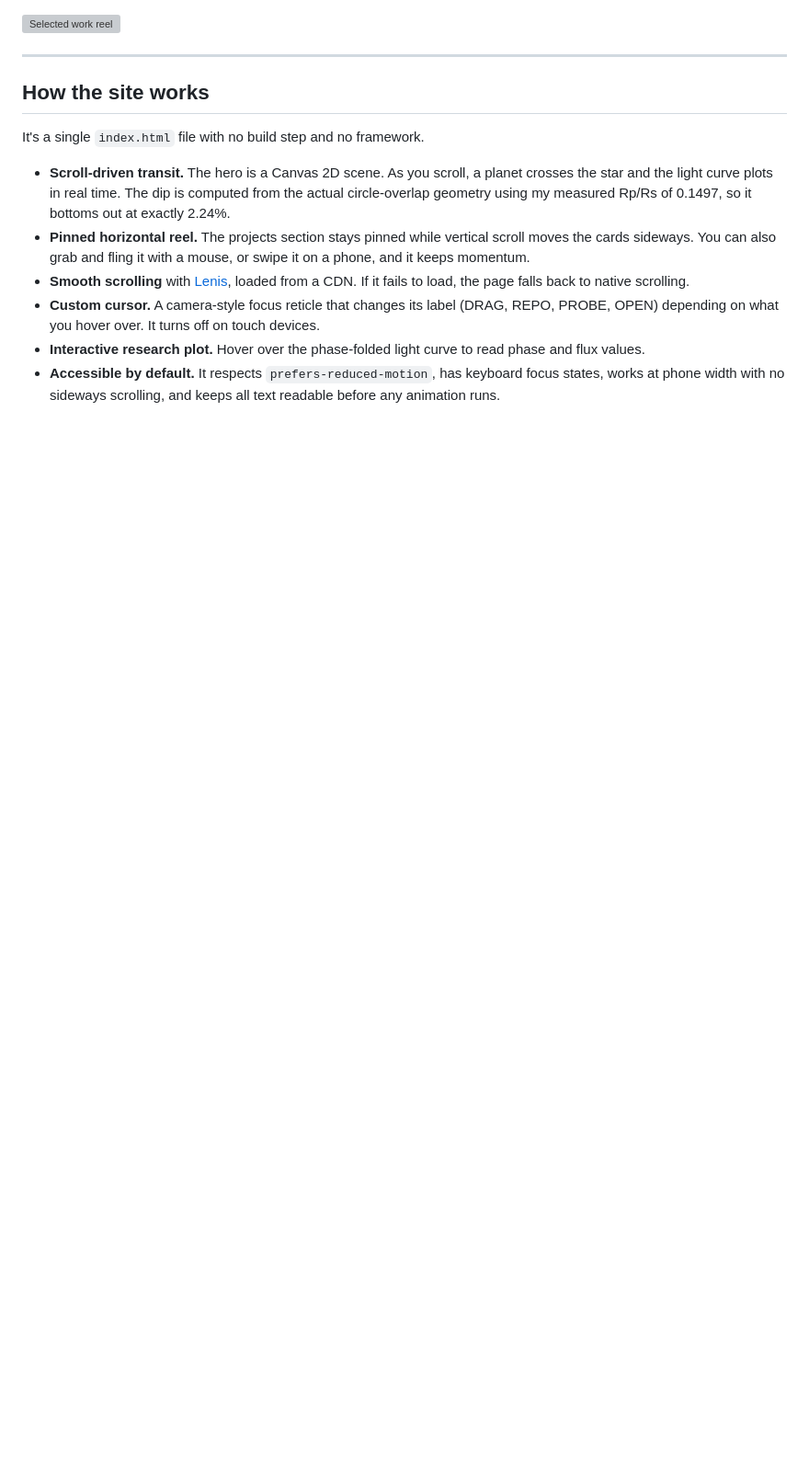
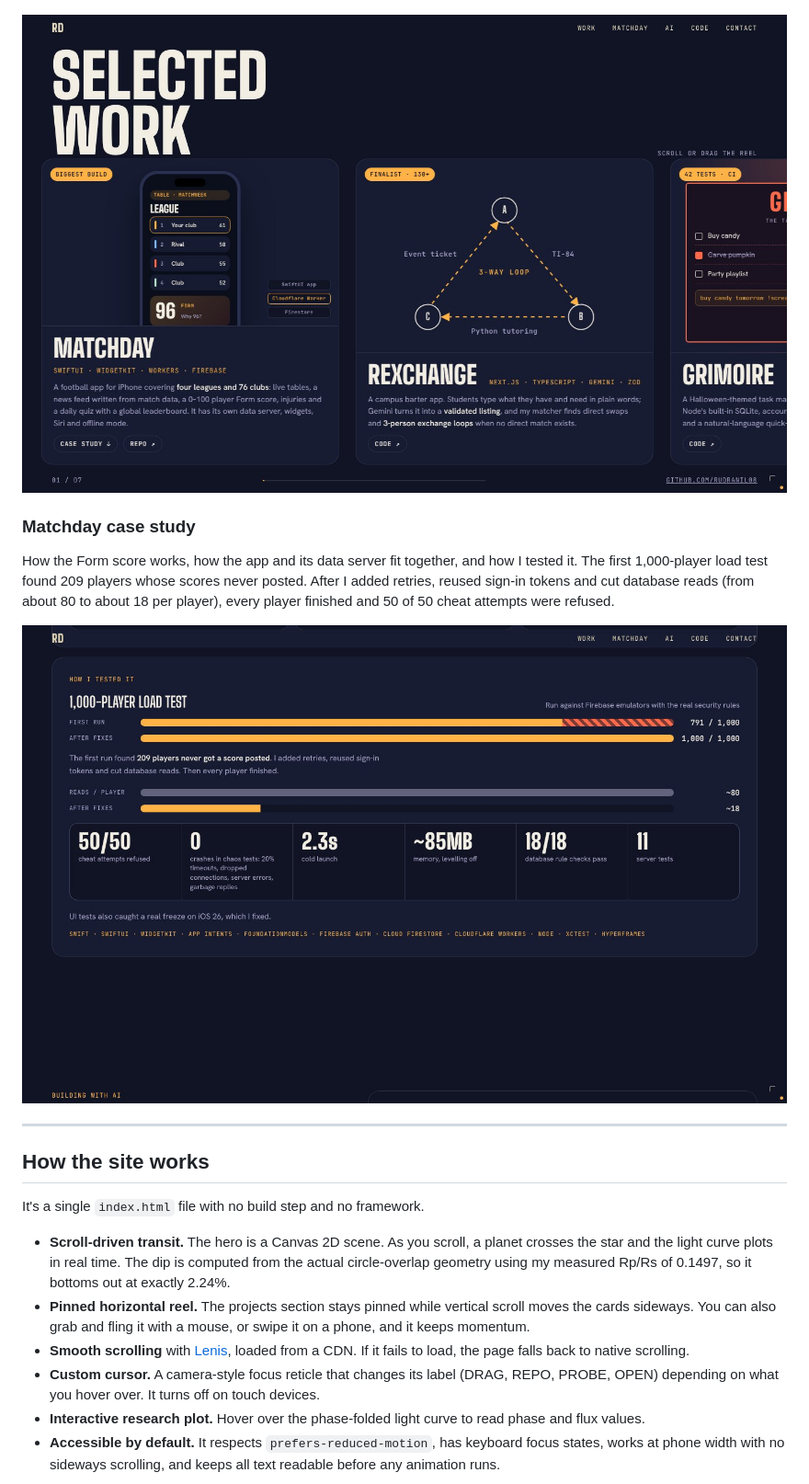
Before and after one commit to rudranil08/rudranil08.github.io, a Markdown page: README.md, the part around one of its changes. Shown at 92% size. Drawn GitHub-style; pictures changed too: assets/matchday.jpg (added), assets/work.jpg (added); blank space fills up the shorter version; grey boxes are pictures that could not be loaded.

```diff
--- a/README.md
+++ b/README.md
@@ -24,5 +26,11 @@ The site also covers how I build with AI (frame → generate → inspect → ver
 
 ![Selected work reel](assets/work.jpg)
+
+### Matchday case study
+
+How the Form score works, how the app and its data server fit together, and how I tested it. The first 1,000-player load test found 209 players whose scores never posted. After I added retries, reused sign-in tokens and cut database reads (from about 80 to about 18 per player), every player finished and 50 of 50 cheat attempts were refused.
+
+![Matchday testing results](assets/matchday.jpg)
 
 ---
 
```
Also changed, not shown: other parts of README.md (+5 -3 lines), assets/ai.jpg (added), assets/preview.jpg (added), 2 other files.
